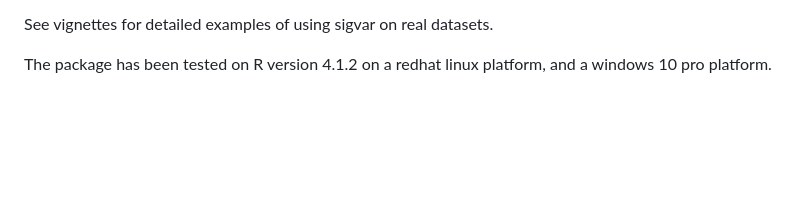
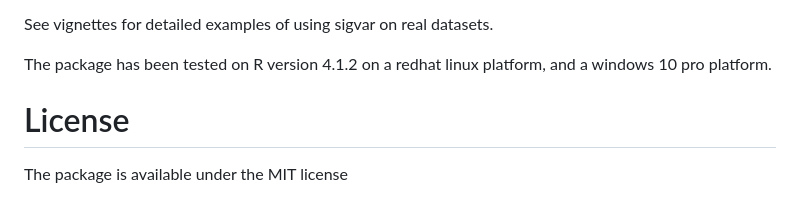
Before and after one commit to MaikeMorrison/sigvar, a Markdown page: README.md, the part around the change. GitHub-like rendering; blank space fills up the shorter version.

```diff
--- a/README.md
+++ b/README.md
@@ -92,3 +92,6 @@ Run time is expected to be a few minutes on a typical desktop computer.
 See vignettes for detailed examples of using sigvar on real datasets.
 
 The package has been tested on R version 4.1.2 on a redhat linux platform, and a windows 10 pro platform.
+
+# License
+The package is available under the MIT license
```
